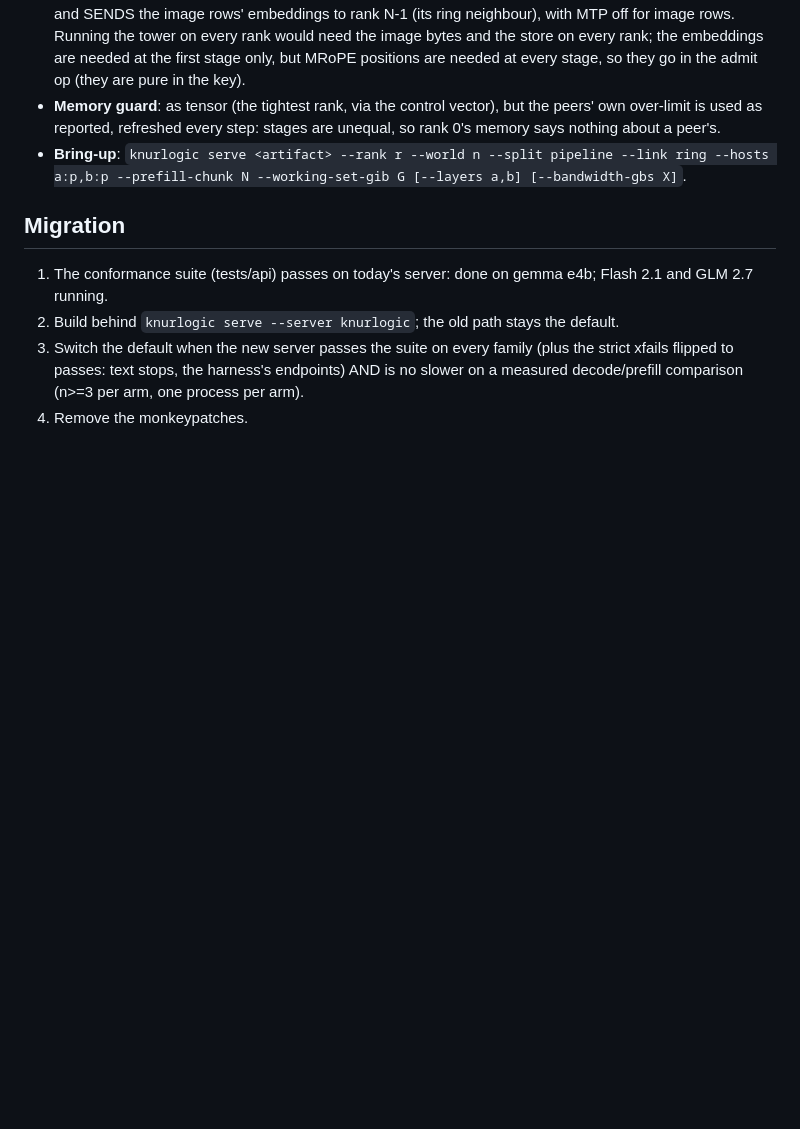
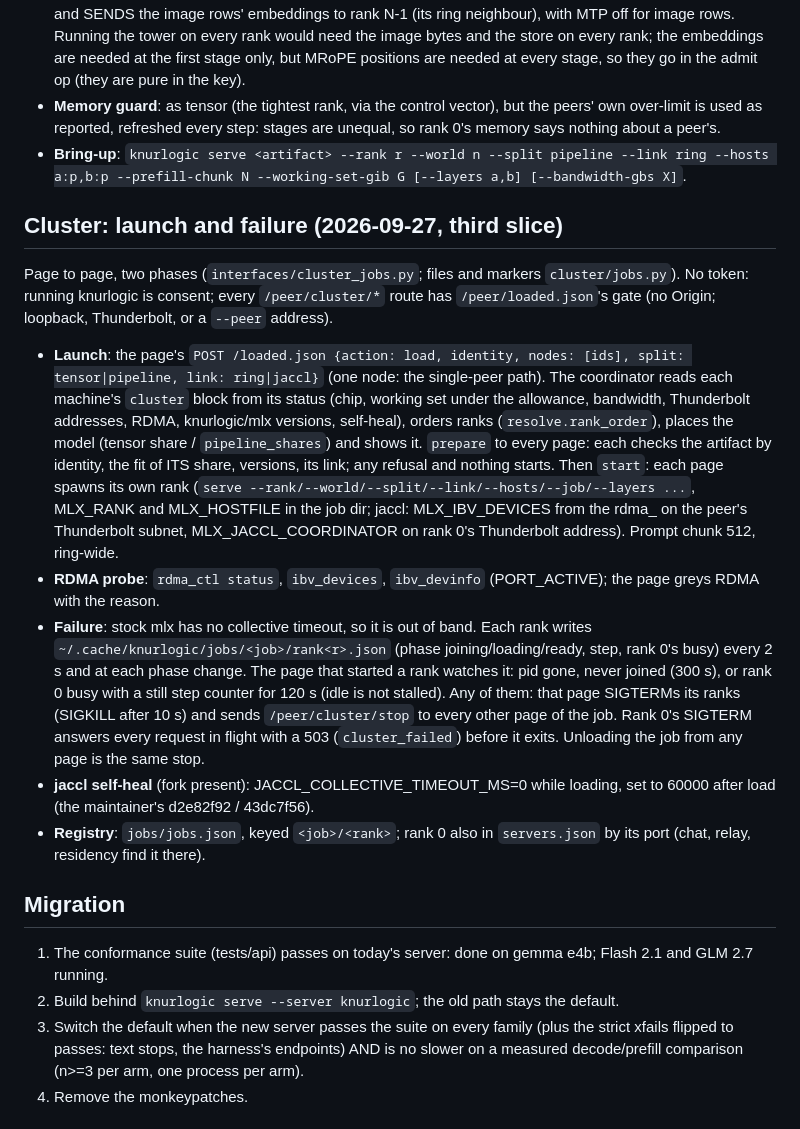
Before and after one commit to noahzelezny/Knurlogic, a Markdown page: docs/SERVER.md, the part around the change. Rendered like a GitHub page; blank space fills up the shorter version.

Commit message:
SERVER.md: the cluster launch (two phases, the cluster block, placement, prepare refusals), the RDMA probe, and the out-of-band failure path (markers, the page's watch, stop everywhere, rank 0's 503, jaccl deadline after load)

```diff
--- a/docs/SERVER.md
+++ b/docs/SERVER.md
@@ -220,6 +220,42 @@ unchanged). `--split pipeline`.
   pipeline --link ring --hosts a:p,b:p --prefill-chunk N
   --working-set-gib G [--layers a,b] [--bandwidth-gbs X]`.
 
+## Cluster: launch and failure (2026-09-27, third slice)
+
+Page to page, two phases (`interfaces/cluster_jobs.py`; files and markers
+`cluster/jobs.py`). No token: running knurlogic is consent; every
+`/peer/cluster/*` route has `/peer/loaded.json`'s gate (no Origin;
+loopback, Thunderbolt, or a `--peer` address).
+
+- **Launch**: the page's `POST /loaded.json {action: load, identity,
+  nodes: [ids], split: tensor|pipeline, link: ring|jaccl}` (one node: the
+  single-peer path). The coordinator reads each machine's `cluster` block
+  from its status (chip, working set under the allowance, bandwidth,
+  Thunderbolt addresses, RDMA, knurlogic/mlx versions, self-heal), orders
+  ranks (`resolve.rank_order`), places the model (tensor share /
+  `pipeline_shares`) and shows it. `prepare` to every page: each checks
+  the artifact by identity, the fit of ITS share, versions, its link;
+  any refusal and nothing starts. Then `start`: each page spawns its own
+  rank (`serve --rank/--world/--split/--link/--hosts/--job/--layers ...`,
+  MLX_RANK and MLX_HOSTFILE in the job dir; jaccl: MLX_IBV_DEVICES from
+  the rdma_<iface> on the peer's Thunderbolt subnet, MLX_JACCL_COORDINATOR
+  on rank 0's Thunderbolt address). Prompt chunk 512, ring-wide.
+- **RDMA probe**: `rdma_ctl status`, `ibv_devices`, `ibv_devinfo`
+  (PORT_ACTIVE); the page greys RDMA with the reason.
+- **Failure**: stock mlx has no collective timeout, so it is out of band.
+  Each rank writes `~/.cache/knurlogic/jobs/<job>/rank<r>.json` (phase
+  joining/loading/ready, step, rank 0's busy) every 2 s and at each phase
+  change. The page that started a rank watches it: pid gone, never joined
+  (300 s), or rank 0 busy with a still step counter for 120 s (idle is not
+  stalled). Any of them: that page SIGTERMs its ranks (SIGKILL after 10 s)
+  and sends `/peer/cluster/stop` to every other page of the job. Rank 0's
+  SIGTERM answers every request in flight with a 503 (`cluster_failed`)
+  before it exits. Unloading the job from any page is the same stop.
+- **jaccl self-heal** (fork present): JACCL_COLLECTIVE_TIMEOUT_MS=0 while
+  loading, set to 60000 after load (the maintainer's d2e82f92 / 43dc7f56).
+- **Registry**: `jobs/jobs.json`, keyed `<job>/<rank>`; rank 0 also in
+  `servers.json` by its port (chat, relay, residency find it there).
+
 ## Migration
 
 1. The conformance suite (tests/api) passes on today's server: done on
```
